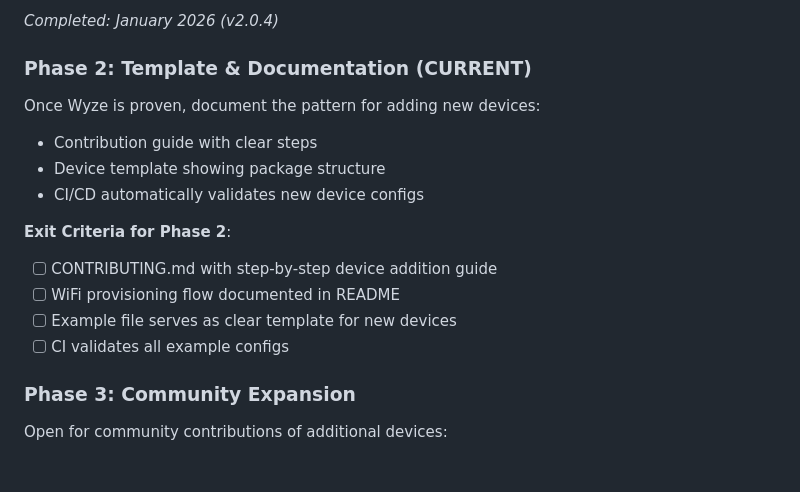
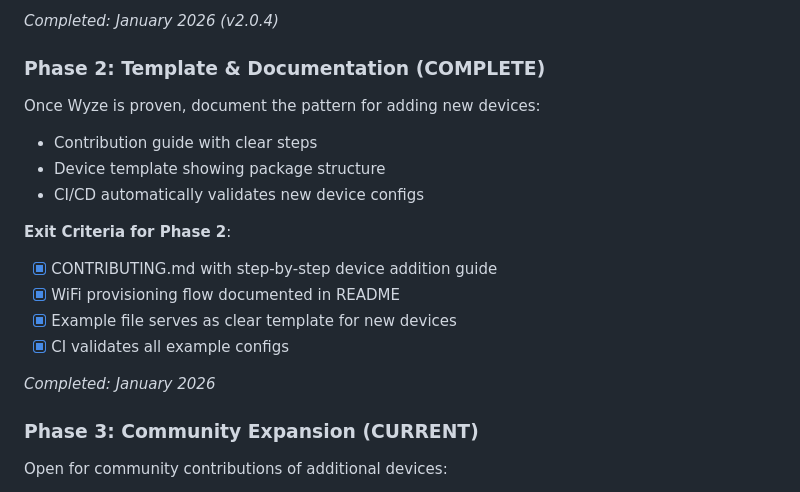
Before and after one commit to heytcass/esphome-device-library, a Markdown page: PROJECT.md, the part around the change. Rendered like a GitHub page; blank space fills up the shorter version.

Commit message:
Mark Phase 2 complete in PROJECT.md
All exit criteria met:
- CONTRIBUTING.md created with step-by-step guide
- WiFi provisioning documented in README
- Example serves as template
- CI validates configs

🤖 Generated with [Claude Code](https://claude.com/claude-code)

Co-Authored-By: Claude Opus 4.5 <noreply@anthropic.com>

```diff
--- a/PROJECT.md
+++ b/PROJECT.md
@@ -54,19 +54,21 @@ Goal: Validate that the entire flow works:
 
 *Completed: January 2026 (v2.0.4)*
 
-### Phase 2: Template & Documentation (CURRENT)
+### Phase 2: Template & Documentation (COMPLETE)
 Once Wyze is proven, document the pattern for adding new devices:
 - Contribution guide with clear steps
 - Device template showing package structure
 - CI/CD automatically validates new device configs
 
 **Exit Criteria for Phase 2**:
-- [ ] CONTRIBUTING.md with step-by-step device addition guide
-- [ ] WiFi provisioning flow documented in README
-- [ ] Example file serves as clear template for new devices
-- [ ] CI validates all example configs
+- [x] CONTRIBUTING.md with step-by-step device addition guide
+- [x] WiFi provisioning flow documented in README
+- [x] Example file serves as clear template for new devices
+- [x] CI validates all example configs
 
-### Phase 3: Community Expansion
+*Completed: January 2026*
+
+### Phase 3: Community Expansion (CURRENT)
 Open for community contributions of additional devices:
 - Sonoff, Athom, Shelly, etc.
 - Each device follows established patterns
```
